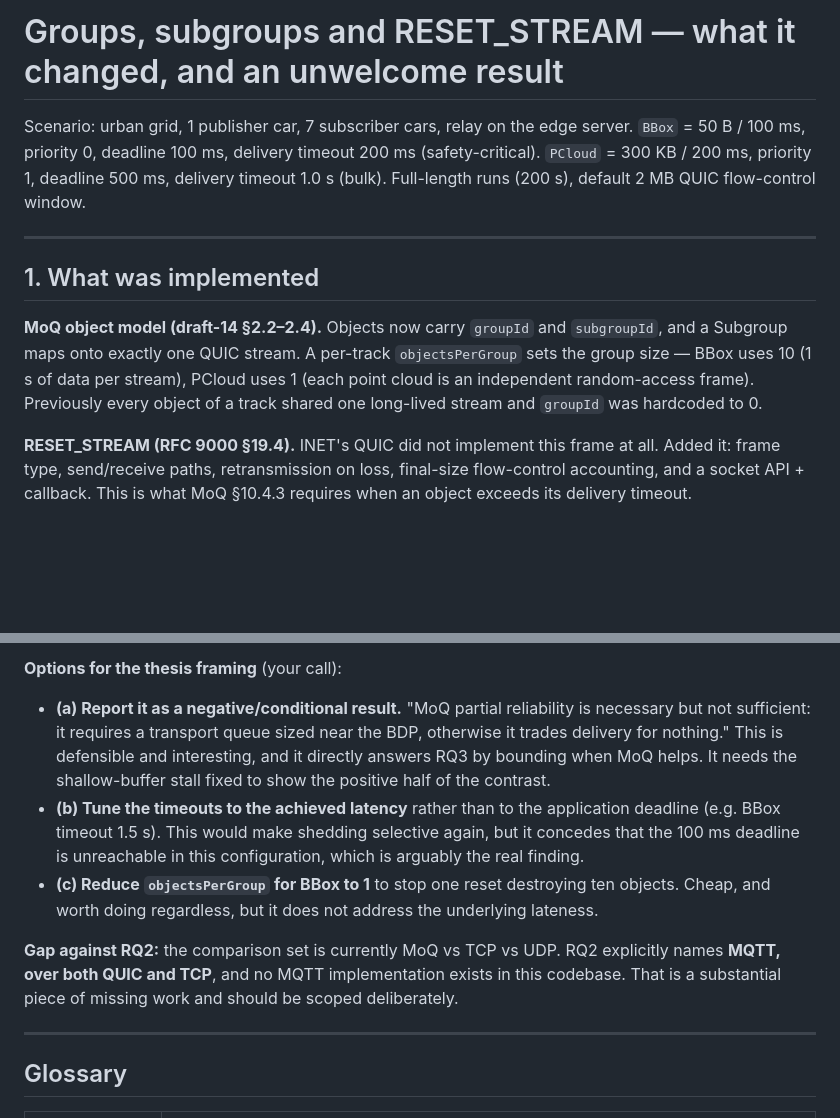
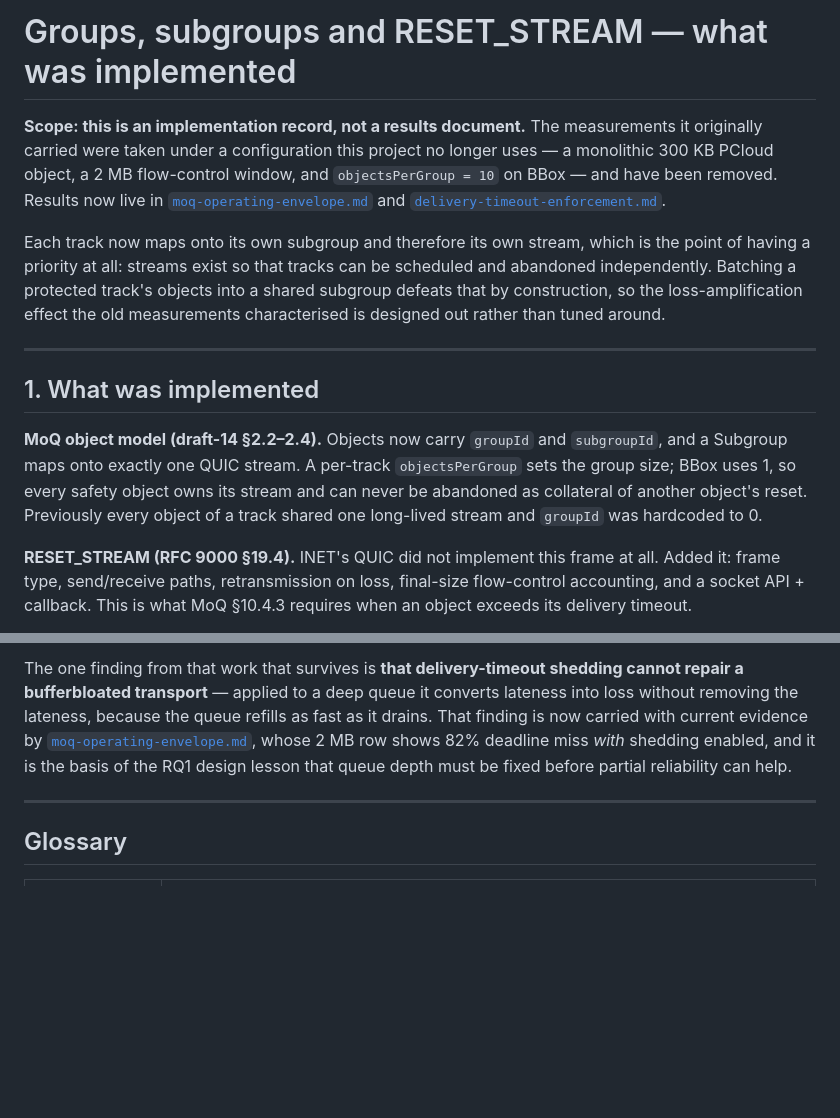
Before and after one commit to JinghengHuang/MOQ-Veins-Simulation-thesis-project, a Markdown page: findings/moq-groups-subgroups-reset.md, 2 parts joined by grey strips. GitHub-like rendering; blank space fills up the shorter version.

```diff
--- a/findings/moq-groups-subgroups-reset.md
+++ b/findings/moq-groups-subgroups-reset.md
@@ -1,18 +1,25 @@
-# Groups, subgroups and RESET_STREAM — what it changed, and an unwelcome result
+# Groups, subgroups and RESET_STREAM — what was implemented
 
-Scenario: urban grid, 1 publisher car, 7 subscriber cars, relay on the edge server.
-`BBox` = 50 B / 100 ms, priority 0, deadline 100 ms, delivery timeout 200 ms (safety-critical).
-`PCloud` = 300 KB / 200 ms, priority 1, deadline 500 ms, delivery timeout 1.0 s (bulk).
-Full-length runs (200 s), default 2 MB QUIC flow-control window.
+**Scope: this is an implementation record, not a results document.** The measurements it
+originally carried were taken under a configuration this project no longer uses — a monolithic
+300 KB PCloud object, a 2 MB flow-control window, and `objectsPerGroup = 10` on BBox — and have
+been removed. Results now live in [`moq-operating-envelope.md`](moq-operating-envelope.md) and
+[`delivery-timeout-enforcement.md`](delivery-timeout-enforcement.md).
+
+Each track now maps onto its own subgroup and therefore its own stream, which is the point of
+having a priority at all: streams exist so that tracks can be scheduled and abandoned
+independently. Batching a protected track's objects into a shared subgroup defeats that by
+construction, so the loss-amplification effect the old measurements characterised is designed out
+rather than tuned around.
 
 ---
 
 ## 1. What was implemented
 
 **MoQ object model (draft-14 §2.2–2.4).** Objects now carry `groupId` and `subgroupId`, and a
-Subgroup maps onto exactly one QUIC stream. A per-track `objectsPerGroup` sets the group size —
-BBox uses 10 (1 s of data per stream), PCloud uses 1 (each point cloud is an independent
-random-access frame). Previously every object of a track shared one long-lived stream and
+Subgroup maps onto exactly one QUIC stream. A per-track `objectsPerGroup` sets the group size;
+BBox uses 1, so every safety object owns its stream and can never be abandoned as collateral of
+another object's reset. Previously every object of a track shared one long-lived stream and
 `groupId` was hardcoded to 0.
 
 **RESET_STREAM (RFC 9000 §19.4).** INET's QUIC did not implement this frame at all. Added it:
@@ -105,18 +56,9 @@ plausibly the same underlying defect in the send path.
-**Options for the thesis framing** (your call):
-
-- **(a) Report it as a negative/conditional result.** "MoQ partial reliability is necessary but
-  not sufficient: it requires a transport queue sized near the BDP, otherwise it trades delivery
-  for nothing." This is defensible and interesting, and it directly answers RQ3 by bounding when
-  MoQ helps. It needs the shallow-buffer stall fixed to show the positive half of the contrast.
-- **(b) Tune the timeouts to the achieved latency** rather than to the application deadline
-  (e.g. BBox timeout 1.5 s). This would make shedding selective again, but it concedes that the
-  100 ms deadline is unreachable in this configuration, which is arguably the real finding.
-- **(c) Reduce `objectsPerGroup` for BBox to 1** to stop one reset destroying ten objects. Cheap,
-  and worth doing regardless, but it does not address the underlying lateness.
-
-**Gap against RQ2:** the comparison set is currently MoQ vs TCP vs UDP. RQ2 explicitly names
-**MQTT, over both QUIC and TCP**, and no MQTT implementation exists in this codebase. That is a
-substantial piece of missing work and should be scoped deliberately.
+The one finding from that work that survives is **that delivery-timeout shedding cannot repair a
+bufferbloated transport** — applied to a deep queue it converts lateness into loss without
+removing the lateness, because the queue refills as fast as it drains. That finding is now carried
+with current evidence by [`moq-operating-envelope.md`](moq-operating-envelope.md), whose 2 MB row
+shows 82% deadline miss *with* shedding enabled, and it is the basis of the RQ1 design lesson that
+queue depth must be fixed before partial reliability can help.
 
 ---
 
```
Also changed, not shown: other parts of findings/moq-groups-subgroups-reset.md (+8 -64 lines), findings/REPORT.md (+2 -6 lines).
